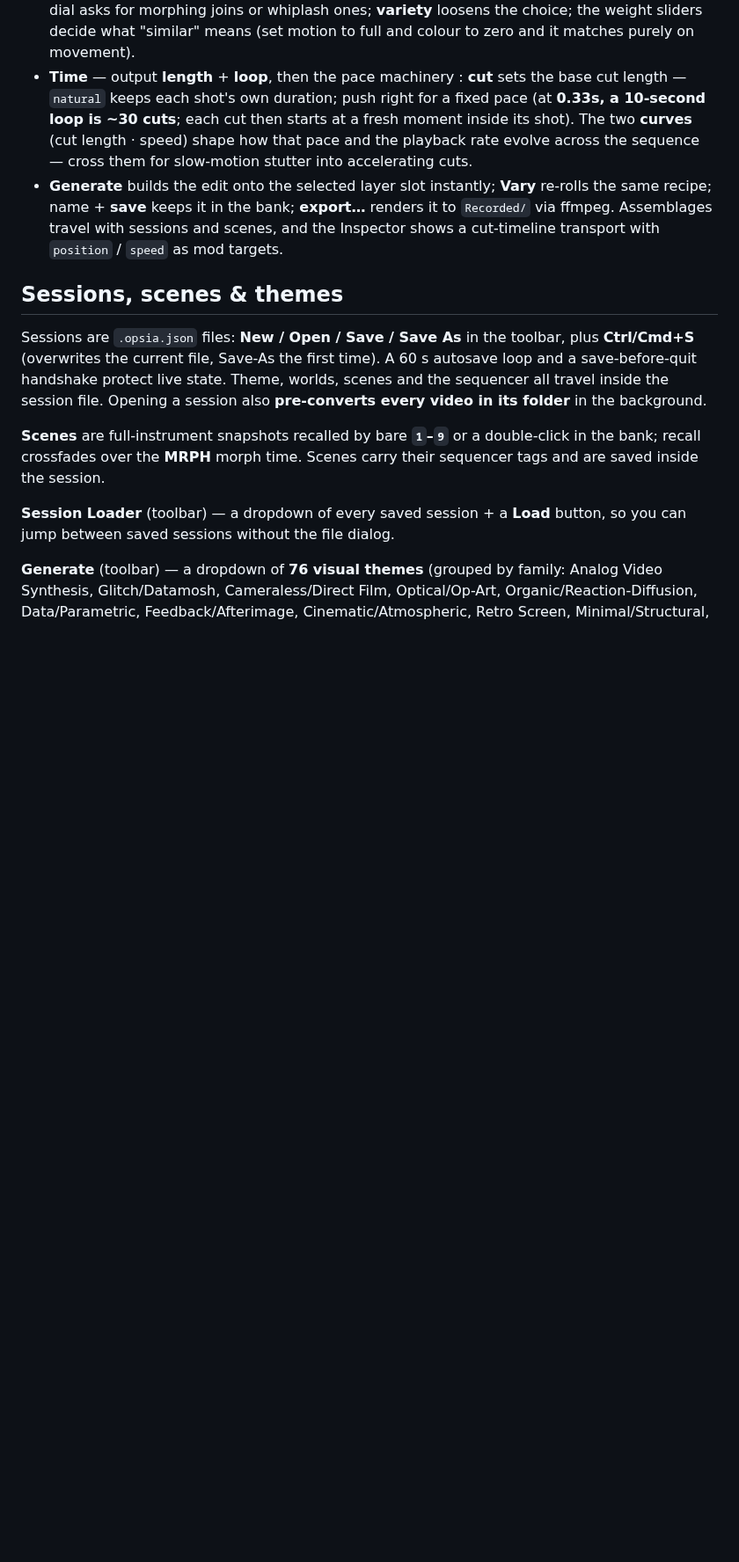
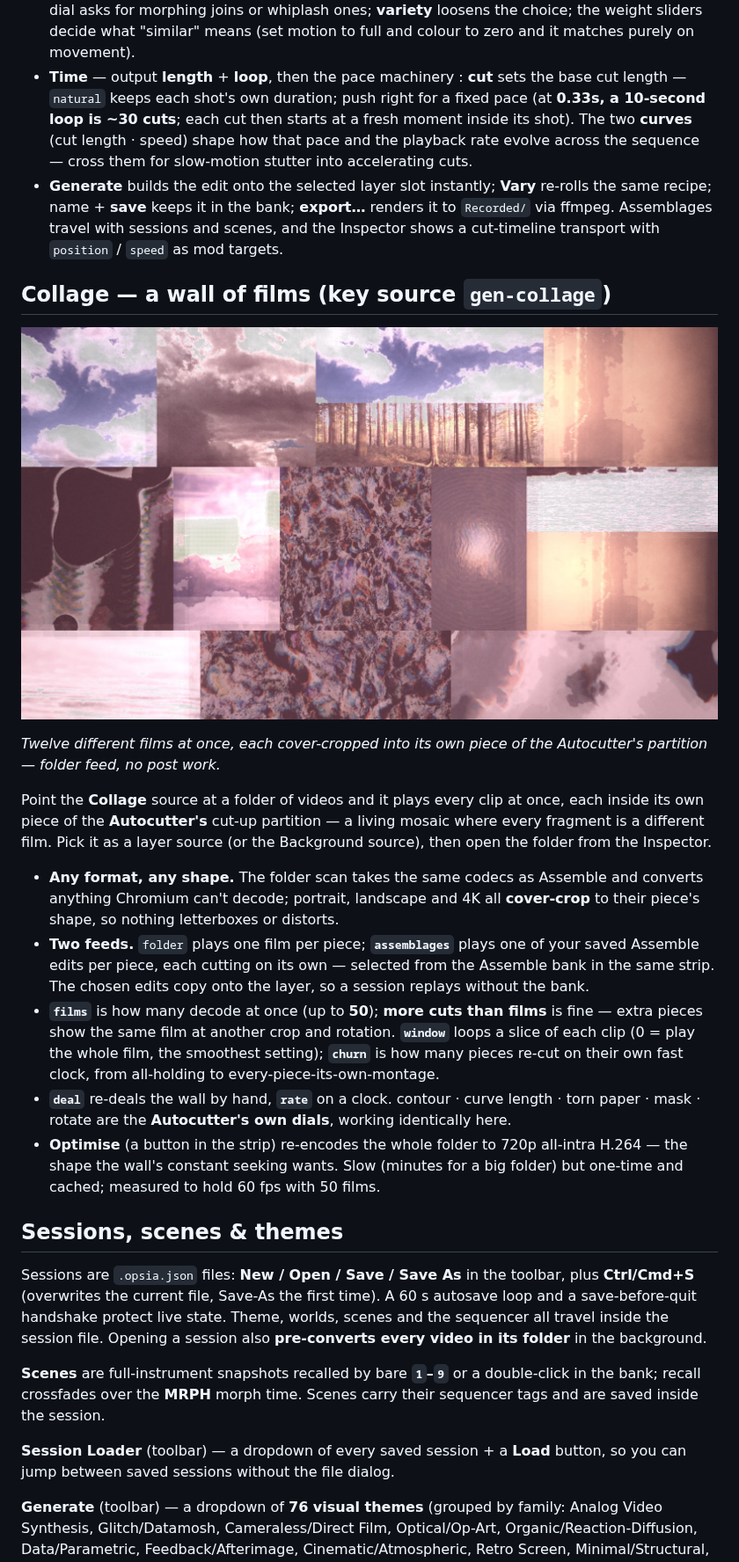
Before and after one commit to filliformes/palinopsia, a Markdown page: README.md, the part around one of its changes. Shown at 88% size. Rendered like a GitHub page; pictures changed too: docs/images/visual-collage.jpg (added); blank space fills up the shorter version.

```diff
--- a/README.md
+++ b/README.md
@@ -534,6 +544,37 @@ other picture.
   scenes, and the Inspector shows a cut-timeline transport with `position` /
   `speed` as mod targets.
 
+## Collage — a wall of films (key source `gen-collage`)
+
+![Collage](docs/images/visual-collage.jpg)
+
+*Twelve different films at once, each cover-cropped into its own piece of the
+Autocutter's partition — folder feed, no post work.*
+
+Point the **Collage** source at a folder of videos and it plays every clip at
+once, each inside its own piece of the **Autocutter's** cut-up partition — a
+living mosaic where every fragment is a different film. Pick it as a layer source
+(or the Background source), then open the folder from the Inspector.
+
+- **Any format, any shape.** The folder scan takes the same codecs as Assemble
+  and converts anything Chromium can't decode; portrait, landscape and 4K all
+  **cover-crop** to their piece's shape, so nothing letterboxes or distorts.
+- **Two feeds.** `folder` plays one film per piece; **`assemblages`** plays one
+  of your saved Assemble edits per piece, each cutting on its own — selected from
+  the Assemble bank in the same strip. The chosen edits copy onto the layer, so a
+  session replays without the bank.
+- **`films`** is how many decode at once (up to **50**); **more cuts than films**
+  is fine — extra pieces show the same film at another crop and rotation.
+  **`window`** loops a slice of each clip (0 = play the whole film, the smoothest
+  setting); **`churn`** is how many pieces re-cut on their own fast clock, from
+  all-holding to every-piece-its-own-montage.
+- **`deal`** re-deals the wall by hand, **`rate`** on a clock. contour · curve
+  length · torn paper · mask · rotate are the **Autocutter's own dials**, working
+  identically here.
+- **Optimise** (a button in the strip) re-encodes the whole folder to 720p
+  all-intra H.264 — the shape the wall's constant seeking wants. Slow (minutes for
+  a big folder) but one-time and cached; measured to hold 60 fps with 50 films.
+
 ## Sessions, scenes & themes
 
 Sessions are `.opsia.json` files: **New / Open / Save / Save As** in the toolbar,
```
Also changed, not shown: other parts of README.md (+28 -7 lines).
